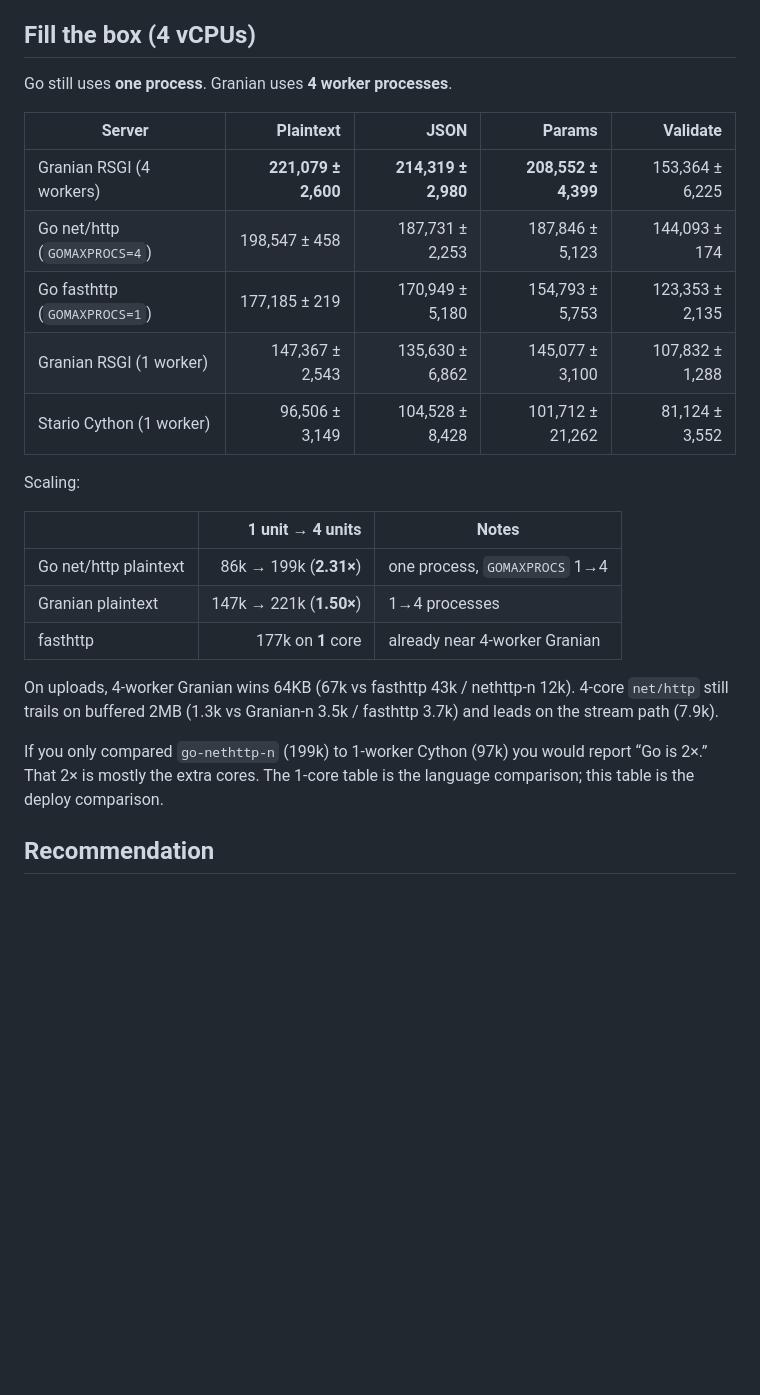
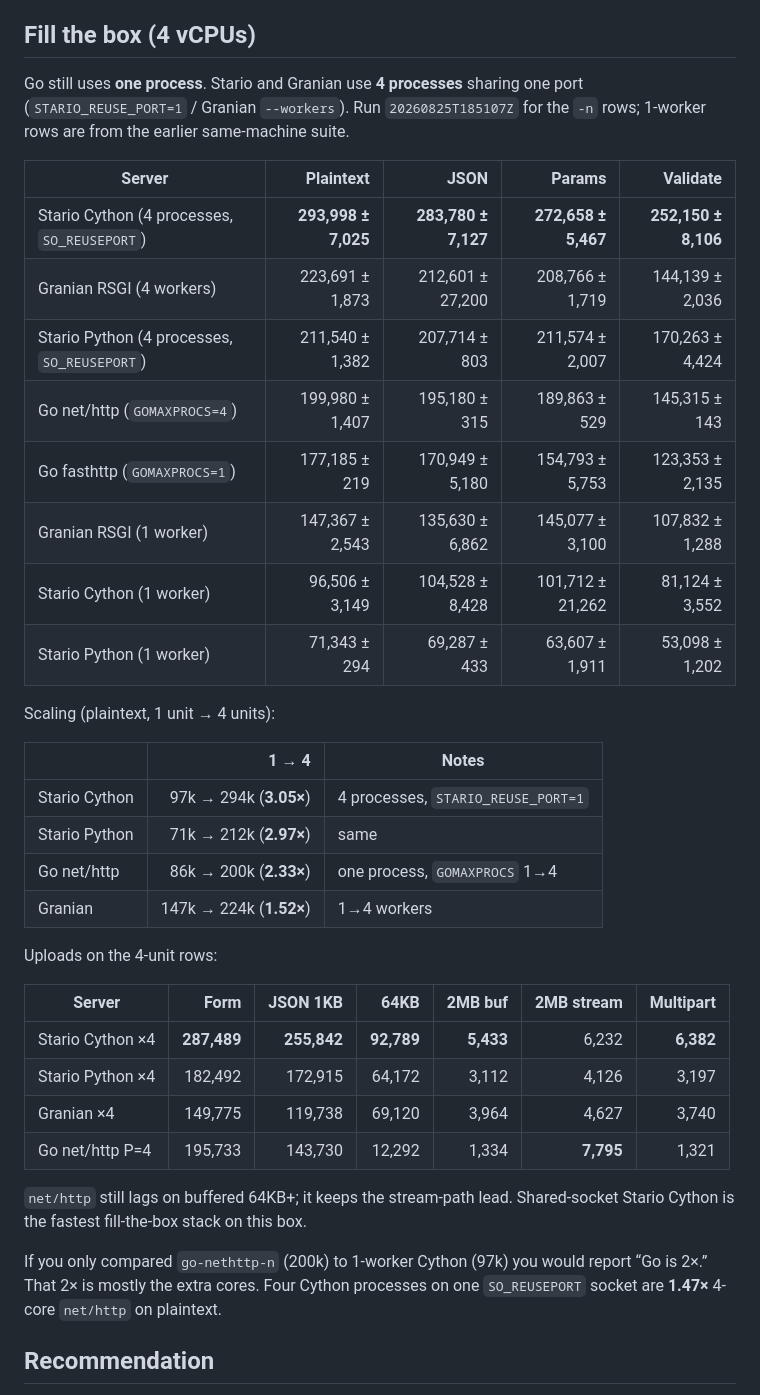
Before and after one commit to Bobowski/stario, a Markdown page: benchmarks/server/go-comparison.md, the part around one of its changes. Drawn GitHub-style; blank space fills up the shorter version.

Commit message:
Record 4-process Stario SO_REUSEPORT numbers against Go and Granian.
Shared-socket Cython (294k plaintext) leads the fill-the-box table; Python
×4 matches Granian ×4 and 4-core net/http.

Co-authored-by: Adam Bobowski <bobowskiadam@gmail.com>

```diff
--- a/benchmarks/server/go-comparison.md
+++ b/benchmarks/server/go-comparison.md
@@ -97,31 +98,46 @@ fasthttp is ahead on every body size.
 
 ## Fill the box (4 vCPUs)
 
-Go still uses **one process**. Granian uses **4 worker processes**.
+Go still uses **one process**. Stario and Granian use **4 processes** sharing
+one port (`STARIO_REUSE_PORT=1` / Granian `--workers`). Run
+`20260825T185107Z` for the `-n` rows; 1-worker rows are from the earlier
+same-machine suite.
 
 | Server | Plaintext | JSON | Params | Validate |
 | --- | ---: | ---: | ---: | ---: |
-| Granian RSGI (4 workers) | **221,079 ± 2,600** | **214,319 ± 2,980** | **208,552 ± 4,399** | 153,364 ± 6,225 |
-| Go net/http (`GOMAXPROCS=4`) | 198,547 ± 458 | 187,731 ± 2,253 | 187,846 ± 5,123 | 144,093 ± 174 |
+| Stario Cython (4 processes, `SO_REUSEPORT`) | **293,998 ± 7,025** | **283,780 ± 7,127** | **272,658 ± 5,467** | **252,150 ± 8,106** |
+| Granian RSGI (4 workers) | 223,691 ± 1,873 | 212,601 ± 27,200 | 208,766 ± 1,719 | 144,139 ± 2,036 |
+| Stario Python (4 processes, `SO_REUSEPORT`) | 211,540 ± 1,382 | 207,714 ± 803 | 211,574 ± 2,007 | 170,263 ± 4,424 |
+| Go net/http (`GOMAXPROCS=4`) | 199,980 ± 1,407 | 195,180 ± 315 | 189,863 ± 529 | 145,315 ± 143 |
 | Go fasthttp (`GOMAXPROCS=1`) | 177,185 ± 219 | 170,949 ± 5,180 | 154,793 ± 5,753 | 123,353 ± 2,135 |
 | Granian RSGI (1 worker) | 147,367 ± 2,543 | 135,630 ± 6,862 | 145,077 ± 3,100 | 107,832 ± 1,288 |
 | Stario Cython (1 worker) | 96,506 ± 3,149 | 104,528 ± 8,428 | 101,712 ± 21,262 | 81,124 ± 3,552 |
+| Stario Python (1 worker) | 71,343 ± 294 | 69,287 ± 433 | 63,607 ± 1,911 | 53,098 ± 1,202 |
 
-Scaling:
+Scaling (plaintext, 1 unit → 4 units):
 
-| | 1 unit → 4 units | Notes |
+| | 1 → 4 | Notes |
 | --- | ---: | --- |
-| Go net/http plaintext | 86k → 199k (**2.31×**) | one process, `GOMAXPROCS` 1→4 |
-| Granian plaintext | 147k → 221k (**1.50×**) | 1→4 processes |
-| fasthttp | 177k on **1** core | already near 4-worker Granian |
+| Stario Cython | 97k → 294k (**3.05×**) | 4 processes, `STARIO_REUSE_PORT=1` |
+| Stario Python | 71k → 212k (**2.97×**) | same |
+| Go net/http | 86k → 200k (**2.33×**) | one process, `GOMAXPROCS` 1→4 |
+| Granian | 147k → 224k (**1.52×**) | 1→4 workers |
 
-On uploads, 4-worker Granian wins 64KB (67k vs fasthttp 43k / nethttp-n 12k).
-4-core `net/http` still trails on buffered 2MB (1.3k vs Granian-n 3.5k /
-fasthttp 3.7k) and leads on the stream path (7.9k).
+Uploads on the 4-unit rows:
 
-If you only compared `go-nethttp-n` (199k) to 1-worker Cython (97k) you would
-report “Go is 2×.” That 2× is mostly the extra cores. The 1-core table is
-the language comparison; this table is the deploy comparison.
+| Server | Form | JSON 1KB | 64KB | 2MB buf | 2MB stream | Multipart |
+| --- | ---: | ---: | ---: | ---: | ---: | ---: |
+| Stario Cython ×4 | **287,489** | **255,842** | **92,789** | **5,433** | 6,232 | **6,382** |
+| Stario Python ×4 | 182,492 | 172,915 | 64,172 | 3,112 | 4,126 | 3,197 |
+| Granian ×4 | 149,775 | 119,738 | 69,120 | 3,964 | 4,627 | 3,740 |
+| Go net/http P=4 | 195,733 | 143,730 | 12,292 | 1,334 | **7,795** | 1,321 |
+
+`net/http` still lags on buffered 64KB+; it keeps the stream-path lead.
+Shared-socket Stario Cython is the fastest fill-the-box stack on this box.
+
+If you only compared `go-nethttp-n` (200k) to 1-worker Cython (97k) you would
+report “Go is 2×.” That 2× is mostly the extra cores. Four Cython processes
+on one `SO_REUSEPORT` socket are **1.47×** 4-core `net/http` on plaintext.
 
 ## Recommendation
 
```
Also changed, not shown: other parts of benchmarks/server/go-comparison.md (+8 -7 lines).
